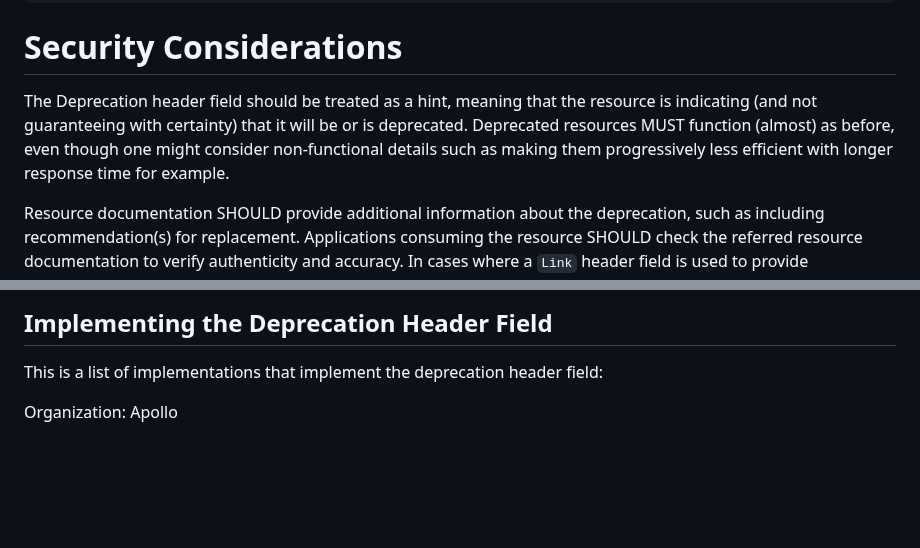
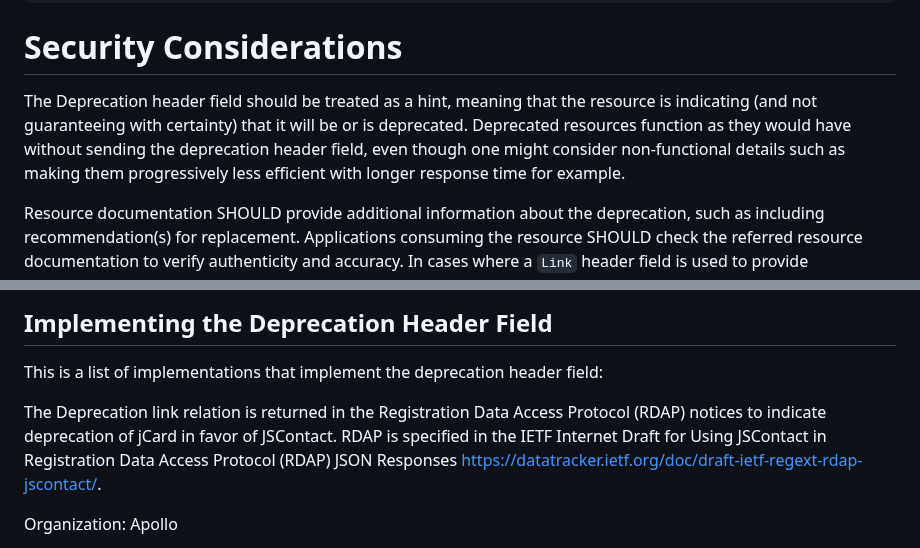
Before and after one commit to ietf-wg-httpapi/deprecation-header, a Markdown page: draft-ietf-httpapi-deprecation-header.md, 2 parts joined by grey strips. Rendered like a GitHub page; blank space fills up the shorter version.

```diff
--- a/draft-ietf-httpapi-deprecation-header.md
+++ b/draft-ietf-httpapi-deprecation-header.md
@@ -170,7 +170,7 @@ The `deprecation` link relation type should be added to the permanent registry o
 
 # Security Considerations
 
-The Deprecation header field should be treated as a hint, meaning that the resource is indicating (and not guaranteeing with certainty) that it will be or is deprecated. Deprecated resources MUST function (almost) as before, even though one might consider non-functional details such as making them progressively less efficient with longer response time for example.
+The Deprecation header field should be treated as a hint, meaning that the resource is indicating (and not guaranteeing with certainty) that it will be or is deprecated. Deprecated resources function as they would have without sending the deprecation header field, even though one might consider non-functional details such as making them progressively less efficient with longer response time for example.
 
 Resource documentation SHOULD provide additional information about the deprecation, such as including recommendation(s) for replacement. Applications consuming the resource SHOULD check the referred resource documentation to verify authenticity and accuracy. In cases where a `Link` header field is used to provide documentation, one should assume (unless served over HTTPS) that the content of the  `Link` header field may not be secure, private or integrity-guaranteed, and due caution should be exercised when using it. Also, in cases where the Deprecation header field value is a date in the future, it can lead to information that otherwise might not be available. Therefore, applications consuming the resource SHOULD, if possible, consult the resource developer to discuss potential impact due to deprecation and plan for possible transition to a recommended resource(s).
 
@@ -191,6 +191,8 @@ According to RFC 7942, "this will allow reviewers and working groups to assign d
 
 This is a list of implementations that implement the deprecation header field:
 
+The Deprecation link relation is returned in the Registration Data Access Protocol (RDAP) notices to indicate deprecation of jCard in favor of JSContact. RDAP is specified in the IETF Internet Draft for Using JSContact in Registration Data Access Protocol (RDAP) JSON Responses https://datatracker.ietf.org/doc/draft-ietf-regext-rdap-jscontact/.
+
 Organization: Apollo
 
 - Description: Deprecation header field is returned when deprecated functionality (as declared in the GraphQL schema) is accessed
```
Also changed, not shown: other parts of draft-ietf-httpapi-deprecation-header.md (+11 -18 lines).
